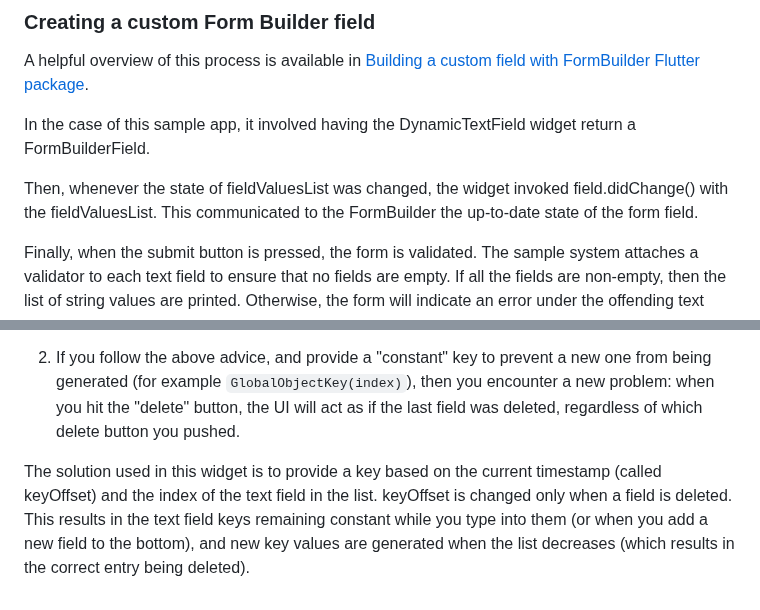
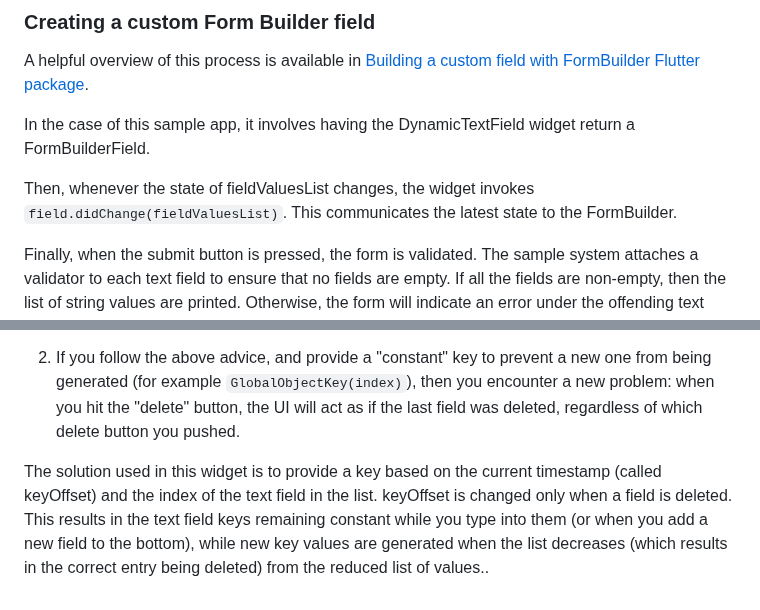
Before and after one commit to philipmjohnson/flutter_dynamic_text_field, a Markdown page: README.md, 2 parts joined by grey strips. GitHub-like rendering.

```diff
--- a/README.md
+++ b/README.md
@@ -27,9 +27,9 @@ This means that the fieldValuesList has a continuously up-to-date representation
 
 A helpful overview of this process is available in [Building a custom field with FormBuilder Flutter package](https://medium.com/@danvickmiller/building-a-custom-flutter-form-builder-field-c67e2b2a27f4).
 
-In the case of this sample app, it involved having the DynamicTextField widget return a FormBuilderField.
+In the case of this sample app, it involves having the DynamicTextField widget return a FormBuilderField.
 
-Then, whenever the state of fieldValuesList was changed, the widget invoked field.didChange() with the fieldValuesList. This communicated to the FormBuilder the up-to-date state of the form field.
+Then, whenever the state of fieldValuesList changes, the widget invokes `field.didChange(fieldValuesList)`. This communicates the latest state to the FormBuilder.
 
 Finally, when the submit button is pressed, the form is validated.  The sample system attaches a validator to each text field to ensure that no fields are empty. If all the fields are non-empty, then the list of string values are printed. Otherwise, the form will indicate an error under the offending text field.
 
@@ -41,4 +41,4 @@ The implementation process required solving a couple of problems in the DynamicT
 
 2. If you follow the above advice, and provide a "constant" key to prevent a new one from being generated (for example `GlobalObjectKey(index)`), then you encounter a new problem: when you hit the "delete" button, the UI will act as if the last field was deleted, regardless of which delete button you pushed.
 
-The solution used in this widget is to provide a key based on the current timestamp (called keyOffset) and the index of the text field in the list.  keyOffset is changed only when a field is deleted. This results in the text field keys remaining constant while you type into them (or when you add a new field to the bottom), and new key values are generated when the list decreases (which results in the correct entry being deleted).
+The solution used in this widget is to provide a key based on the current timestamp (called keyOffset) and the index of the text field in the list.  keyOffset is changed only when a field is deleted. This results in the text field keys remaining constant while you type into them (or when you add a new field to the bottom), while new key values are generated when the list decreases (which results in the correct entry being deleted) from the reduced list of values..
```
